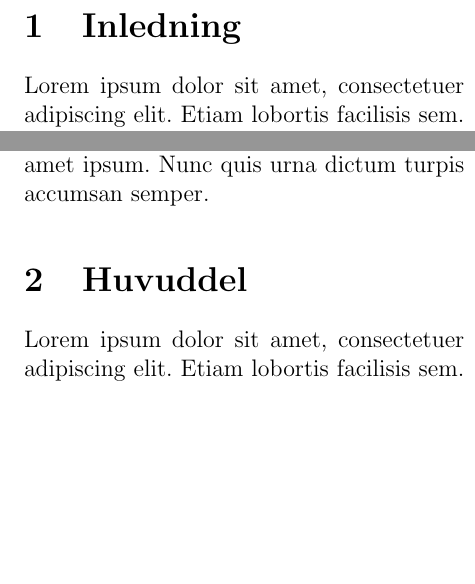
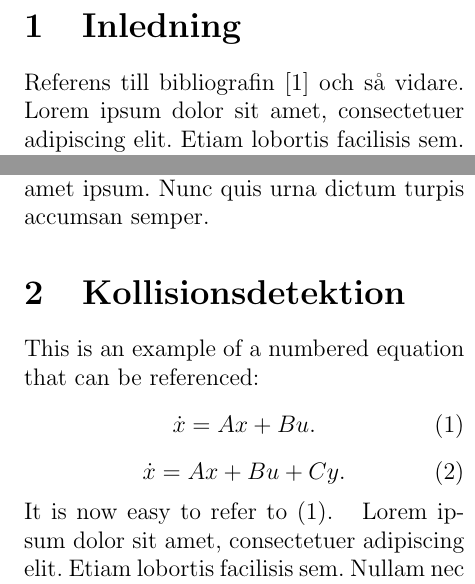
Before and after one commit to forsythrosin/MosPro, a LaTeX paper (report/Report.tex): two parts of the columns of page 6 of 7 before the commit and two parts of the columns of page 6 of 9 after it, joined at a grey line, cut so that both start at the same text, the shorter picture padded with empty space. Compiled offline with pdfLaTeX.

Commit message:
Report structure updated

```diff
--- a/report/Report.tex
+++ b/report/Report.tex
@@ -1,4 +1,5 @@
 \documentclass[a4paper,12pt,twocolumn,swedish]{article}
+\usepackage{amsmath,amssymb,mathrsfs}
 \usepackage[utf8]{inputenc}
 \usepackage{blindtext}
 \usepackage[swedish]{babel}
@@ -32,6 +33,21 @@ Sammanfattning av projektet.
 \setcounter{page}{1}
 \pagenumbering{arabic}
 \section{Inledning}
+Referens till bibliografin \cite{vella08} och så vidare.
 \blindtext[1]
 %----------------------------------------------------------------------------
-\section{Huvuddel}
+\section{Kollisionsdetektion}
+This is an example of a numbered equation that can be referenced:
+\begin{equation}\label{eq:cool_formula1}
+\dot{x} = Ax + Bu.
+\end{equation}
+\begin{equation}\label{eq:cool_formula2}
+\dot{x} = Ax + Bu + Cy.
+\end{equation}
+It is now easy to refer to (\ref{eq:cool_formula1}).
+\blindtext[1]
+%----------------------------------------------------------------------------
+\section{Kollisionslösning}
+\blindtext[1]
+%----------------------------------------------------------------------------
+\section{Kollisionsrespons}
```
Also changed, not shown: report/Report.tex (20 more changed lines).
